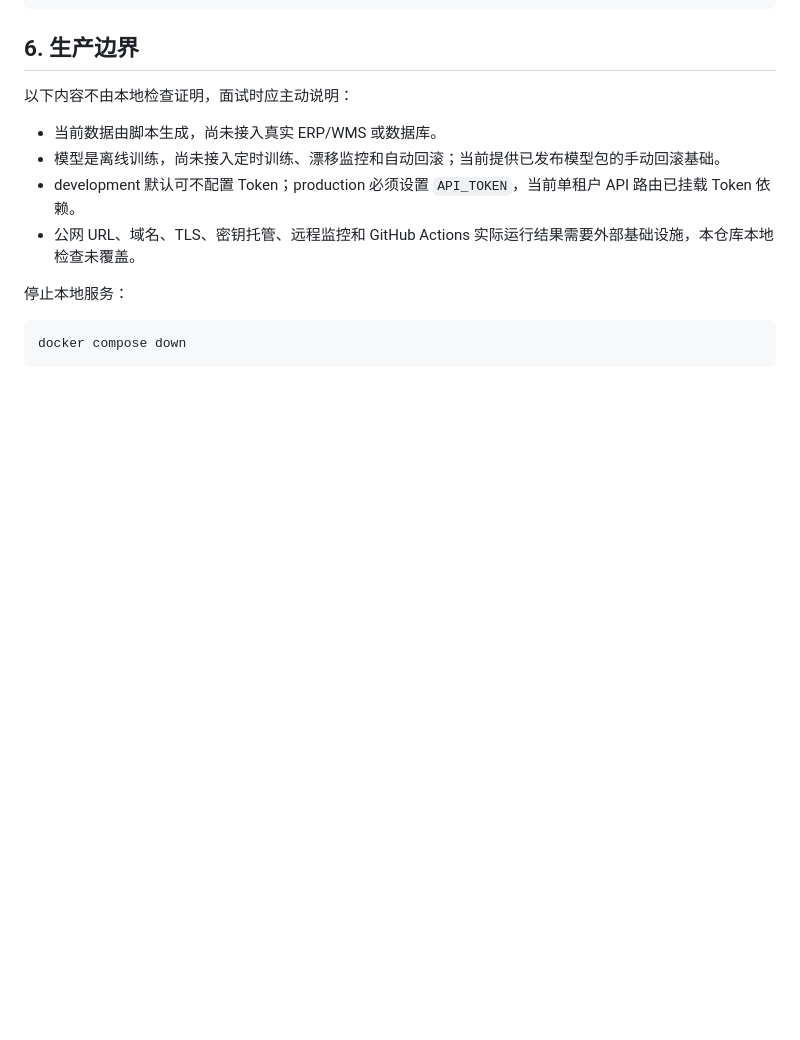
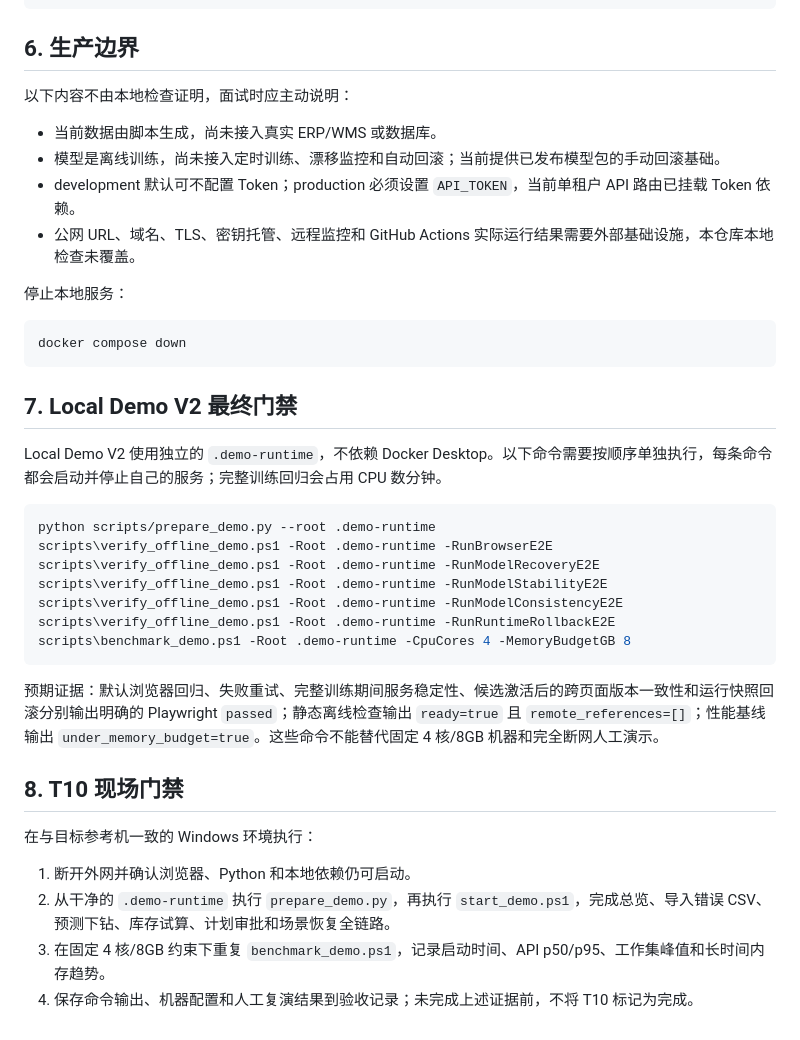
Before and after one commit to Caser-86/sales-forecast-dashboard, a Markdown page: docs/deployment-checklist.md, the part around the change. Rendered like a GitHub page; blank space fills up the shorter version.

Commit message:
docs: add local demo final acceptance runbook

````diff
--- a/docs/deployment-checklist.md
+++ b/docs/deployment-checklist.md
@@ -120,3 +120,28 @@ docker compose up -d --force-recreate backend
 ```bash
 docker compose down
 ```
+
+## 7. Local Demo V2 最终门禁
+
+Local Demo V2 使用独立的 `.demo-runtime`，不依赖 Docker Desktop。以下命令需要按顺序单独执行，每条命令都会启动并停止自己的服务；完整训练回归会占用 CPU 数分钟。
+
+```powershell
+python scripts/prepare_demo.py --root .demo-runtime
+scripts\verify_offline_demo.ps1 -Root .demo-runtime -RunBrowserE2E
+scripts\verify_offline_demo.ps1 -Root .demo-runtime -RunModelRecoveryE2E
+scripts\verify_offline_demo.ps1 -Root .demo-runtime -RunModelStabilityE2E
+scripts\verify_offline_demo.ps1 -Root .demo-runtime -RunModelConsistencyE2E
+scripts\verify_offline_demo.ps1 -Root .demo-runtime -RunRuntimeRollbackE2E
+scripts\benchmark_demo.ps1 -Root .demo-runtime -CpuCores 4 -MemoryBudgetGB 8
+```
+
+预期证据：默认浏览器回归、失败重试、完整训练期间服务稳定性、候选激活后的跨页面版本一致性和运行快照回滚分别输出明确的 Playwright `passed`；静态离线检查输出 `ready=true` 且 `remote_references=[]`；性能基线输出 `under_memory_budget=true`。这些命令不能替代固定 4 核/8GB 机器和完全断网人工演示。
+
+## 8. T10 现场门禁
+
+在与目标参考机一致的 Windows 环境执行：
+
+1. 断开外网并确认浏览器、Python 和本地依赖仍可启动。
+2. 从干净的 `.demo-runtime` 执行 `prepare_demo.py`，再执行 `start_demo.ps1`，完成总览、导入错误 CSV、预测下钻、库存试算、计划审批和场景恢复全链路。
+3. 在固定 4 核/8GB 约束下重复 `benchmark_demo.ps1`，记录启动时间、API p50/p95、工作集峰值和长时间内存趋势。
+4. 保存命令输出、机器配置和人工复演结果到验收记录；未完成上述证据前，不将 T10 标记为完成。
````
